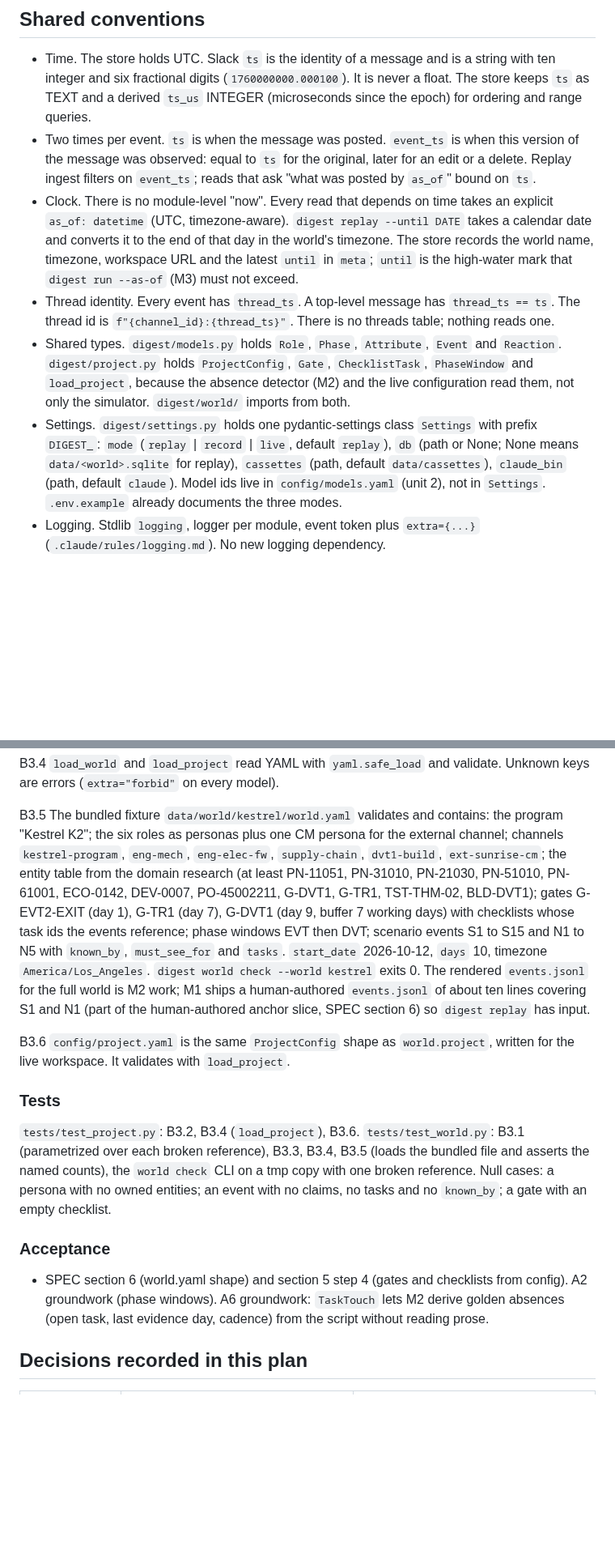
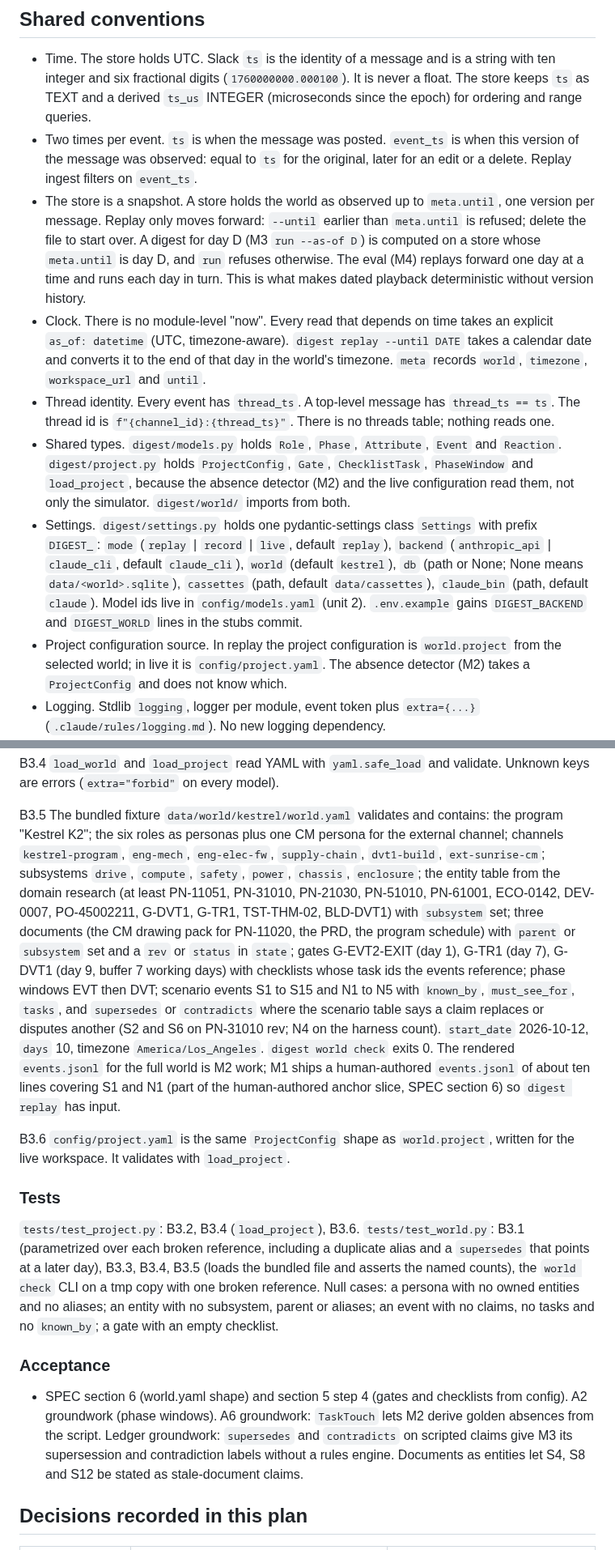
Before and after one commit to gnolnait/evercurrent-takehome, a Markdown page: docs/plans/m1-store-replay.md, 2 parts joined by grey strips. Shown at 81% size. Rendered like a GitHub page; blank space fills up the shorter version.

```diff
--- a/docs/plans/m1-store-replay.md
+++ b/docs/plans/m1-store-replay.md
@@ -34,14 +35,17 @@ and `eval` stubs stay as they are.
   the epoch) for ordering and range queries.
 - Two times per event. `ts` is when the message was posted. `event_ts` is when this
   version of the message was observed: equal to `ts` for the original, later for an
-  edit or a delete. Replay ingest filters on `event_ts`; reads that ask "what was
-  posted by `as_of`" bound on `ts`.
+  edit or a delete. Replay ingest filters on `event_ts`.
+- The store is a snapshot. A store holds the world as observed up to `meta.until`, one
+  version per message. Replay only moves forward: `--until` earlier than `meta.until`
+  is refused; delete the file to start over. A digest for day D (M3 `run --as-of D`) is
+  computed on a store whose `meta.until` is day D, and `run` refuses otherwise. The
+  eval (M4) replays forward one day at a time and runs each day in turn. This is what
+  makes dated playback deterministic without version history.
 - Clock. There is no module-level "now". Every read that depends on time takes an
   explicit `as_of: datetime` (UTC, timezone-aware). `digest replay --until DATE` takes
-  a calendar date and converts it to the end of that day in the world's timezone. The
-  store records the world name, timezone, workspace URL and the latest `until` in
-  `meta`; `until` is the high-water mark that `digest run --as-of` (M3) must not
-  exceed.
+  a calendar date and converts it to the end of that day in the world's timezone.
+  `meta` records `world`, `timezone`, `workspace_url` and `until`.
 - Thread identity. Every event has `thread_ts`. A top-level message has
   `thread_ts == ts`. The thread id is `f"{channel_id}:{thread_ts}"`. There is no
   threads table; nothing reads one.
@@ -50,11 +54,15 @@ and `eval` stubs stay as they are.
   `PhaseWindow` and `load_project`, because the absence detector (M2) and the live
   configuration read them, not only the simulator. `digest/world/` imports from both.
 - Settings. `digest/settings.py` holds one pydantic-settings class `Settings` with
-  prefix `DIGEST_`: `mode` (`replay` | `record` | `live`, default `replay`), `db`
-  (path or None; None means `data/<world>.sqlite` for replay), `cassettes` (path,
-  default `data/cassettes`), `claude_bin` (path, default `claude`). Model ids live in
-  `config/models.yaml` (unit 2), not in `Settings`. `.env.example` already documents
-  the three modes.
+  prefix `DIGEST_`: `mode` (`replay` | `record` | `live`, default `replay`), `backend`
+  (`anthropic_api` | `claude_cli`, default `claude_cli`), `world` (default `kestrel`),
+  `db` (path or None; None means `data/<world>.sqlite`), `cassettes` (path, default
+  `data/cassettes`), `claude_bin` (path, default `claude`). Model ids live in
+  `config/models.yaml` (unit 2). `.env.example` gains `DIGEST_BACKEND` and
+  `DIGEST_WORLD` lines in the stubs commit.
+- Project configuration source. In replay the project configuration is
+  `world.project` from the selected world; in live it is `config/project.yaml`. The
+  absence detector (M2) takes a `ProjectConfig` and does not know which.
 - Logging. Stdlib `logging`, logger per module, event token plus `extra={...}`
   (`.claude/rules/logging.md`). No new logging dependency.
 - Dependencies added in the stubs commit: `pyyaml>=6` (runtime), `types-pyyaml`
@@ -613,16 +654,21 @@ Unknown keys are errors (`extra="forbid"` on every model).
 B3.5 The bundled fixture `data/world/kestrel/world.yaml` validates and contains: the
 program "Kestrel K2"; the six roles as personas plus one CM persona for the external
 channel; channels `kestrel-program`, `eng-mech`, `eng-elec-fw`, `supply-chain`,
-`dvt1-build`, `ext-sunrise-cm`; the entity table from the domain research (at least
-PN-11051, PN-31010, PN-21030, PN-51010, PN-61001, ECO-0142, DEV-0007, PO-45002211,
-G-DVT1, G-TR1, TST-THM-02, BLD-DVT1); gates G-EVT2-EXIT (day 1), G-TR1 (day 7),
-G-DVT1 (day 9, buffer 7 working days) with checklists whose task ids the events
-reference; phase windows EVT then DVT; scenario events S1 to S15 and N1 to N5 with
-`known_by`, `must_see_for` and `tasks`. `start_date` 2026-10-12, `days` 10, timezone
-`America/Los_Angeles`. `digest world check --world kestrel` exits 0. The rendered
-`events.jsonl` for the full world is M2 work; M1 ships a human-authored
-`events.jsonl` of about ten lines covering S1 and N1 (part of the human-authored
-anchor slice, SPEC section 6) so `digest replay` has input.
+`dvt1-build`, `ext-sunrise-cm`; subsystems `drive`, `compute`, `safety`, `power`,
+`chassis`, `enclosure`; the entity table from the domain research (at least PN-11051,
+PN-31010, PN-21030, PN-51010, PN-61001, ECO-0142, DEV-0007, PO-45002211, G-DVT1,
+G-TR1, TST-THM-02, BLD-DVT1) with `subsystem` set; three documents (the CM drawing
+pack for PN-11020, the PRD, the program schedule) with `parent` or `subsystem` set
+and a `rev` or `status` in `state`; gates G-EVT2-EXIT (day 1), G-TR1 (day 7), G-DVT1
+(day 9, buffer 7 working days) with checklists whose task ids the events reference;
+phase windows EVT then DVT; scenario events S1 to S15 and N1 to N5 with `known_by`,
+`must_see_for`, `tasks`, and `supersedes` or `contradicts` where the scenario table
+says a claim replaces or disputes another (S2 and S6 on PN-31010 rev; N4 on the
+harness count). `start_date` 2026-10-12, `days` 10, timezone `America/Los_Angeles`.
+`digest world check` exits 0. The rendered `events.jsonl` for the full world is M2
+work; M1 ships a human-authored `events.jsonl` of about ten lines covering S1 and N1
+(part of the human-authored anchor slice, SPEC section 6) so `digest replay` has
+input.
 
 B3.6 `config/project.yaml` is the same `ProjectConfig` shape as `world.project`,
 written for the live workspace. It validates with `load_project`.
@@ -630,17 +676,20 @@ written for the live workspace. It validates with `load_project`.
 ### Tests
 
 `tests/test_project.py`: B3.2, B3.4 (`load_project`), B3.6. `tests/test_world.py`:
-B3.1 (parametrized over each broken reference), B3.3, B3.4, B3.5 (loads the bundled
-file and asserts the named counts), the `world check` CLI on a tmp copy with one broken
-reference. Null cases: a persona with no owned entities; an event with no claims, no
-tasks and no `known_by`; a gate with an empty checklist.
+B3.1 (parametrized over each broken reference, including a duplicate alias and a
+`supersedes` that points at a later day), B3.3, B3.4, B3.5 (loads the bundled file and
+asserts the named counts), the `world check` CLI on a tmp copy with one broken
+reference. Null cases: a persona with no owned entities and no aliases; an entity with
+no subsystem, parent or aliases; an event with no claims, no tasks and no `known_by`;
+a gate with an empty checklist.
 
 ### Acceptance
 
 - SPEC section 6 (world.yaml shape) and section 5 step 4 (gates and checklists from
   config). A2 groundwork (phase windows). A6 groundwork: `TaskTouch` lets M2 derive
-  golden absences (open task, last evidence day, cadence) from the script without
-  reading prose.
+  golden absences from the script. Ledger groundwork: `supersedes` and `contradicts`
+  on scripted claims give M3 its supersession and contradiction labels without a rules
+  engine. Documents as entities let S4, S8 and S12 be stated as stale-document claims.
 
 ## Decisions recorded in this plan
 
```
Also changed, not shown: other parts of docs/plans/m1-store-replay.md (+109 -69 lines), docs/decisions.md (+6 -5 lines).
